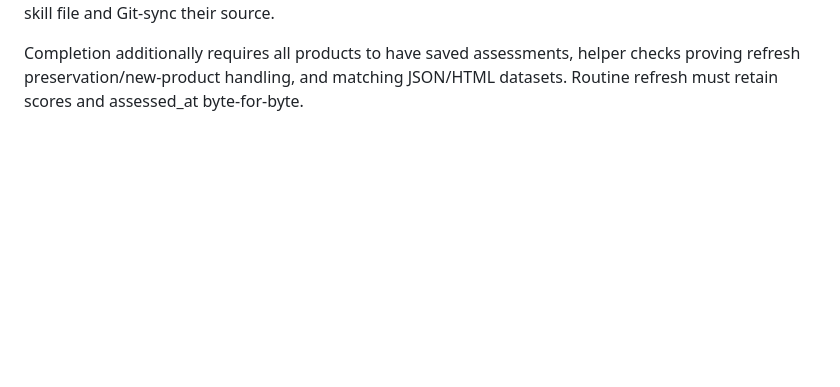
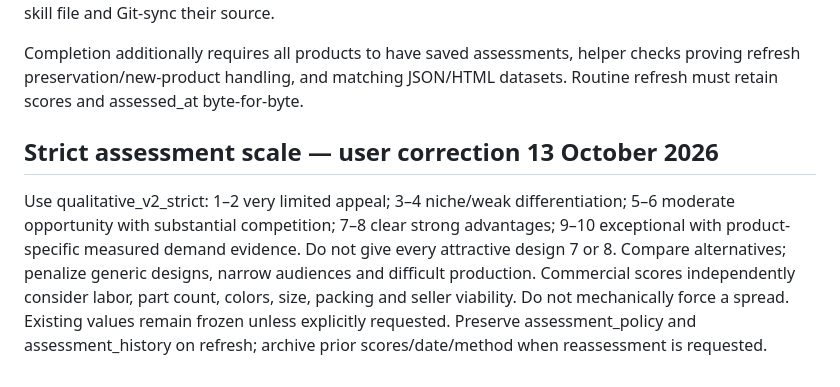
Before and after one commit to cstnn/GPT_sites, a Markdown page: PRODUCT PORTFOLIO/workflow/product-portfolio-dashboard-SKILL.md, the part around the change. Drawn GitHub-style; blank space fills up the shorter version.

Commit message:
Reassess product appeal with stricter evidence-based scale

```diff
--- a/PRODUCT PORTFOLIO/workflow/product-portfolio-dashboard-SKILL.md
+++ b/PRODUCT PORTFOLIO/workflow/product-portfolio-dashboard-SKILL.md
@@ -180,3 +180,7 @@ Keep build_portfolio.py and portfolio_assessments.py there; use the current PROD
 Every Kanban card must show seasonality/season labels, two separately labeled horizontal bars on a fixed 0–10 scale, numeric scores, original assessment date, confidence and expandable rationale. Keep customer interest blue and commercial appeal green, with a visible estimate legend. Include seasonal/year-round filtering and sorting by either score. Generate bars solely from saved JSON; never assess in the browser. Embed the exact same JSON as the standalone portfolio.json. Preserve all six stages and existing dashboard controls. Update the existing Drive JSON/HTML and GitHub copies in place; preserve existing deployment and audience. Save updated skill instructions to the existing Drive skill file and Git-sync their source.
 
 Completion additionally requires all products to have saved assessments, helper checks proving refresh preservation/new-product handling, and matching JSON/HTML datasets. Routine refresh must retain scores and assessed_at byte-for-byte.
+
+
+## Strict assessment scale — user correction 13 October 2026
+Use qualitative_v2_strict: 1–2 very limited appeal; 3–4 niche/weak differentiation; 5–6 moderate opportunity with substantial competition; 7–8 clear strong advantages; 9–10 exceptional with product-specific measured demand evidence. Do not give every attractive design 7 or 8. Compare alternatives; penalize generic designs, narrow audiences and difficult production. Commercial scores independently consider labor, part count, colors, size, packing and seller viability. Do not mechanically force a spread. Existing values remain frozen unless explicitly requested. Preserve assessment_policy and assessment_history on refresh; archive prior scores/date/method when reassessment is requested.
```
